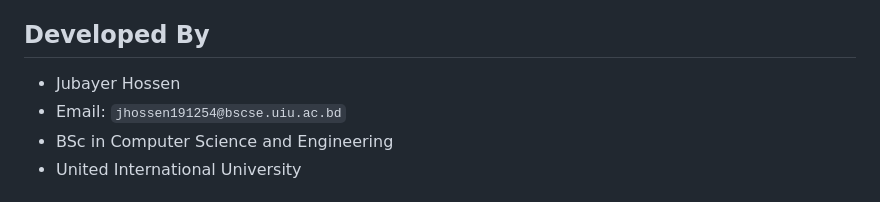
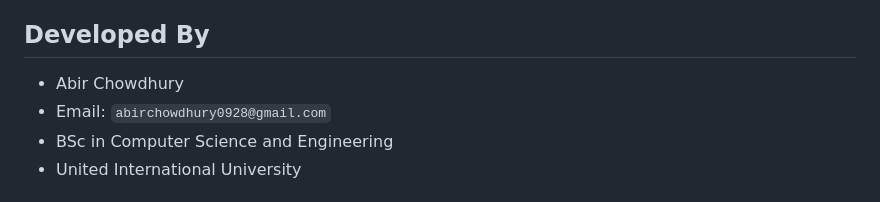
Before and after one commit to abirc0928/project_O2, a Markdown page: README.md, the part around the change. Drawn GitHub-style.

```diff
--- a/README.md
+++ b/README.md
@@ -8,8 +8,8 @@ Our project aims to sell plants, pots, pests, T-shirts merch regarding awareness
 * API: tawk.to as a live chat software
 
 ## Developed By
-* Jubayer Hossen
-* Email: `jhossen191254@bscse.uiu.ac.bd`
+* Abir Chowdhury
+* Email: `abirchowdhury0928@gmail.com`
 * BSc in Computer Science and Engineering
 * United International University
 
```
